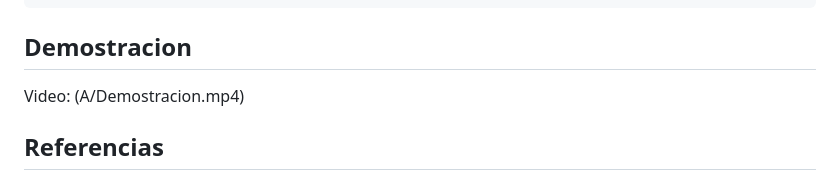
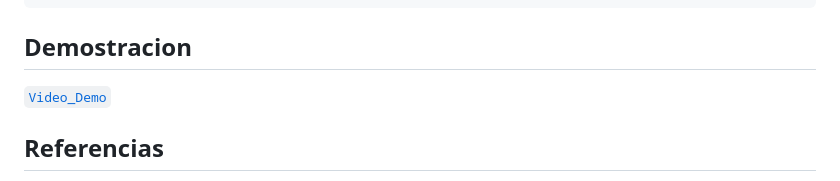
Before and after one commit to ArielDcg/D_Project, a Markdown page: README.md, the part around the change. Rendered like a GitHub page.

Commit message:
Update README to streamline demo section
Removed redundant video mention and added link to demo.

````diff
--- a/README.md
+++ b/README.md
@@ -739,8 +739,7 @@ Digital_P/
 └── README.md              # Este archivo
 ```
 ## Demostracion
-
-Video: (A/Demostracion.mp4)
+[`Video_Demo`](A/Demostracion.mp4)
 
 ## Referencias
 
````
